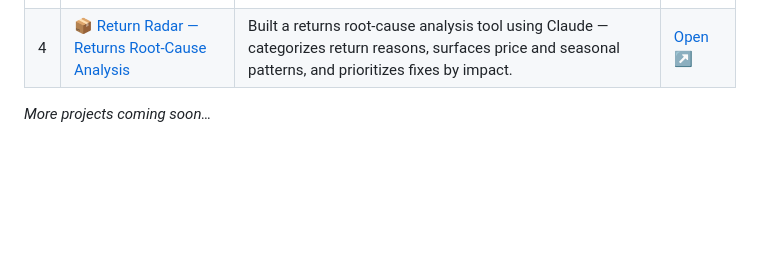
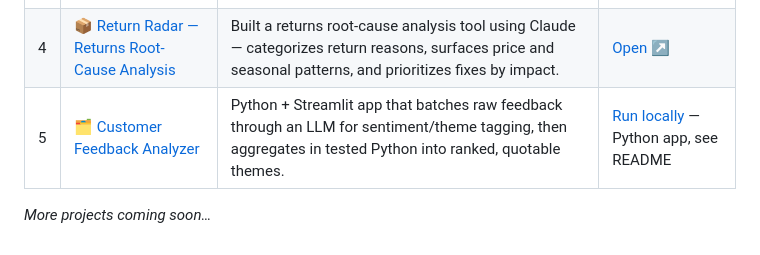
Before and after one commit to R-Soundariya/AI-projects, a Markdown page: README.md, the part around the change. Rendered like a GitHub page; blank space fills up the shorter version.

```diff
--- a/README.md
+++ b/README.md
@@ -8,5 +8,6 @@ A collection of small AI-powered projects.
 | 2 | [🧳 Safar Saathi — India Trip Planner](India%20trip%20planner/) | Day-by-day India itineraries with local food spots, hidden gems, transport costs, and full budget breakdowns — like advice from a local friend. Built with Claude. | [Open ↗](https://r-soundariya.github.io/AI-projects/India%20trip%20planner/) |
 | 3 | [🧭 AI/ML Engineer — 90-Day Flight Plan](Career%20Roadmap/) | Built an AI-powered career switch roadmap tool using Claude — generates personalised 90-day plans with skill gap analysis and portfolio project suggestions. | [Open ↗](https://r-soundariya.github.io/AI-projects/Career%20Roadmap/) |
 | 4 | [📦 Return Radar — Returns Root-Cause Analysis](Return%20Radar/) | Built a returns root-cause analysis tool using Claude — categorizes return reasons, surfaces price and seasonal patterns, and prioritizes fixes by impact. | [Open ↗](https://r-soundariya.github.io/AI-projects/Return%20Radar/) |
+| 5 | [🗂️ Customer Feedback Analyzer](Customer%20Feedback%20Analyzer/) | Python + Streamlit app that batches raw feedback through an LLM for sentiment/theme tagging, then aggregates in tested Python into ranked, quotable themes. | [Run locally](Customer%20Feedback%20Analyzer/#how-to-run) — Python app, see README |
 
 *More projects coming soon…*
```
Also changed, not shown: Customer Feedback Analyzer/README.md (added, +81 -0 lines), Customer Feedback Analyzer/screenshots/results-screen.png (added), Customer Feedback Analyzer/screenshots/upload-screen.png (added), 10 other files.
